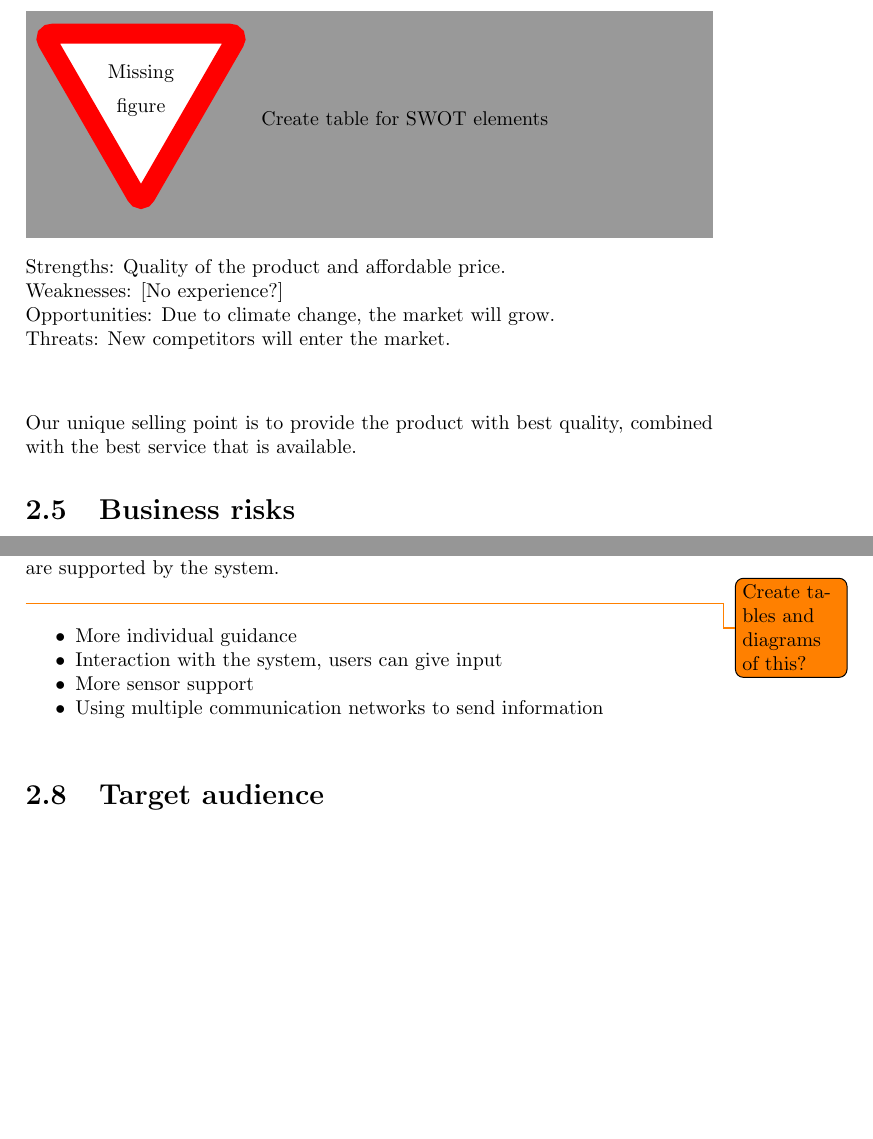
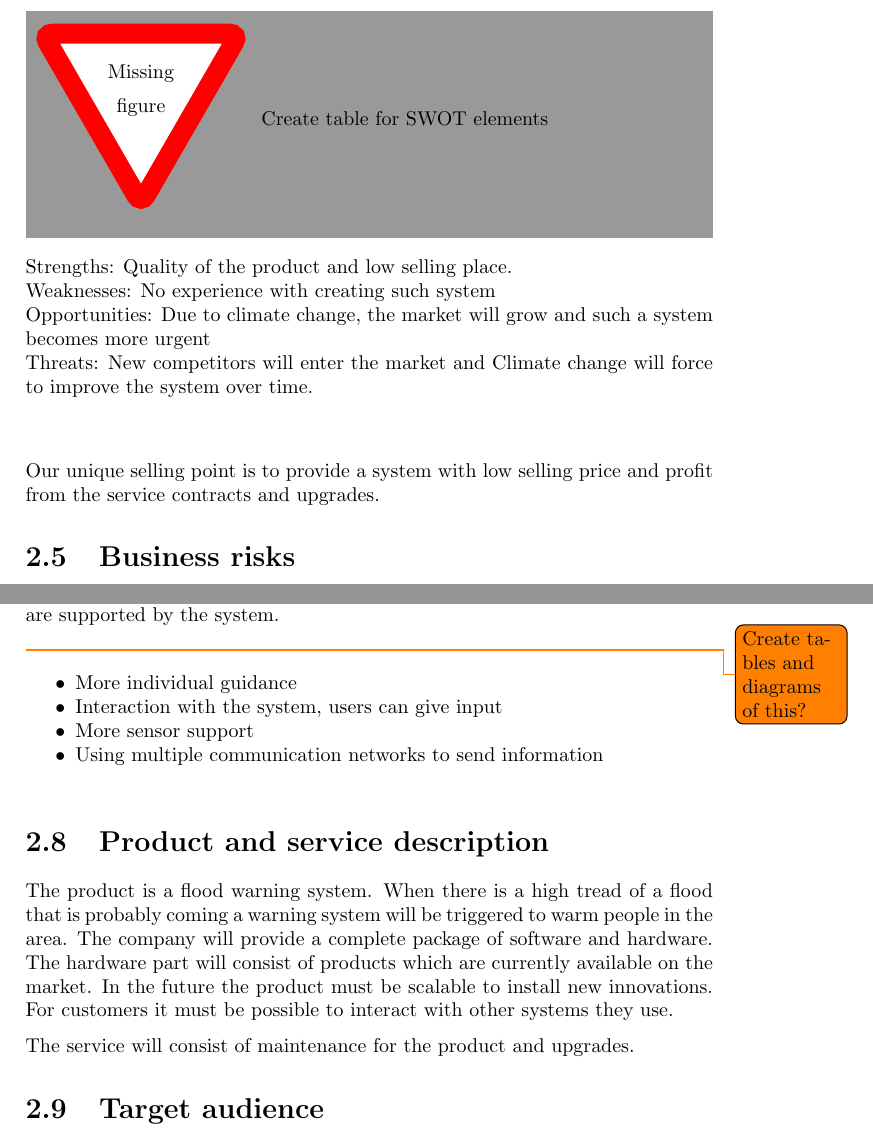
Before and after one commit to jeroenbrandsma/SA3, a LaTeX document (report.tex, which reads 2-business/business.tex): two parts of pages 7 and 8 of 20 before the commit and two parts of pages 7 and 8 of 21 after it, joined at a grey line, cut so that both start at the same text, the shorter picture padded with empty space. Compiled offline with pdfLaTeX.

Commit message:
Update business chapter
Work on the business chapter part of the document

```diff
--- a/2-business/business.tex
+++ b/2-business/business.tex
@@ -44,13 +44,12 @@ The Smart Flood Monitor will cause a revolutionary innovation on the environment
 
 Such an analysis is called a SWOT-analysis.
 \missingfigure{Create table for SWOT elements}\\
-Strengths: Quality of the product and affordable price.\\ % Gerrit: Low selling price
-Weaknesses: [No experience?]\\
-Opportunities: Due to climate change, the market will grow. \\
-Threats: New competitors will enter the market.\\\\
+Strengths: Quality of the product and low selling place.\\
+Weaknesses: No experience with creating such system\\
+Opportunities: Due to climate change, the market will grow and such a system becomes more urgent \\
+Threats: New competitors will enter the market and Climate change will force to improve the system over time. \\\\
 
-% Gerrit commented: Not sure if we want this? We want also low product price and profit from updates and maintenance contracts
-Our unique selling point is to provide the product with best quality, combined with the best service that is available.
+Our unique selling point is to provide a system with low selling price and profit from the service contracts and upgrades.
 
 \section{Business risks}
 \begin{itemize}
@@ -87,4 +86,7 @@ The initial release will only focus on floods as a natural disaster. The subsequ
 	\end{itemize}
 
 %\section{Business rationale}
-%\section{Product and service description}
+\section{Product and service description}
+The product is a flood warning system. When there is a high tread of a flood that is probably coming a warning system will be triggered to warm people in the area. The company will provide a complete package of software and hardware. The hardware part will consist of products which are currently available on the market. In the future the product must be scalable to install new innovations. For customers it must be possible to interact with other systems they use.
+
+The service will consist of maintenance for the product and upgrades.
```
Also changed, not shown: 0-predocument/authorRevisionpage.tex (+1 -1 lines), appendices/timetracking.tex (+1 -1 lines), 2-business/business.tex (12 more changed lines), 1 other file.
